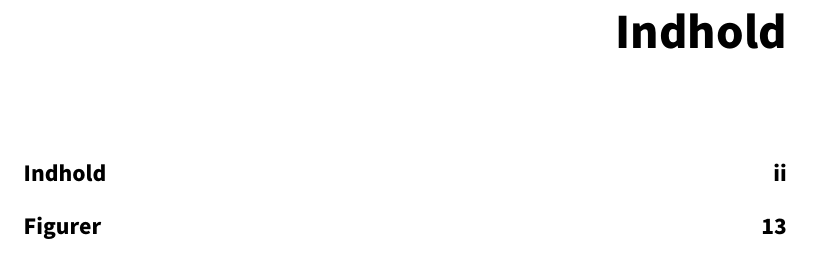
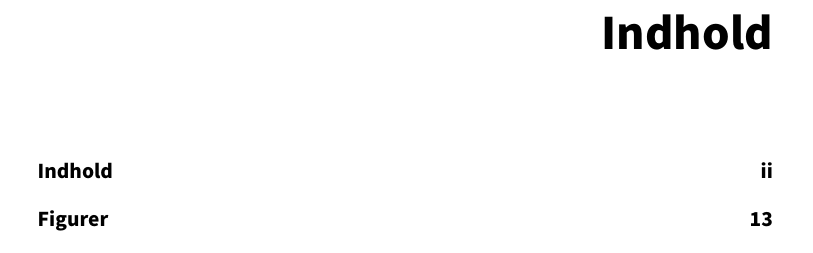
Before and after one commit to sparkletop/sparkletop.github.io, a LaTeX book (tex/main.tex): part of page 2 of 16, cut so that both start at the same text. Compiled offline with XeLaTeX.

Commit message:
book font size changed to 11pt

```diff
--- a/tex/main.tex
+++ b/tex/main.tex
@@ -1,4 +1,4 @@
-\documentclass[oneside, a4paper, 12pt]{memoir}
+\documentclass[oneside, a4paper, 11pt]{memoir}
 
 \usepackage[danish]{babel}        % for Danish metatext
 \usepackage{graphicx}             % for figures
```
